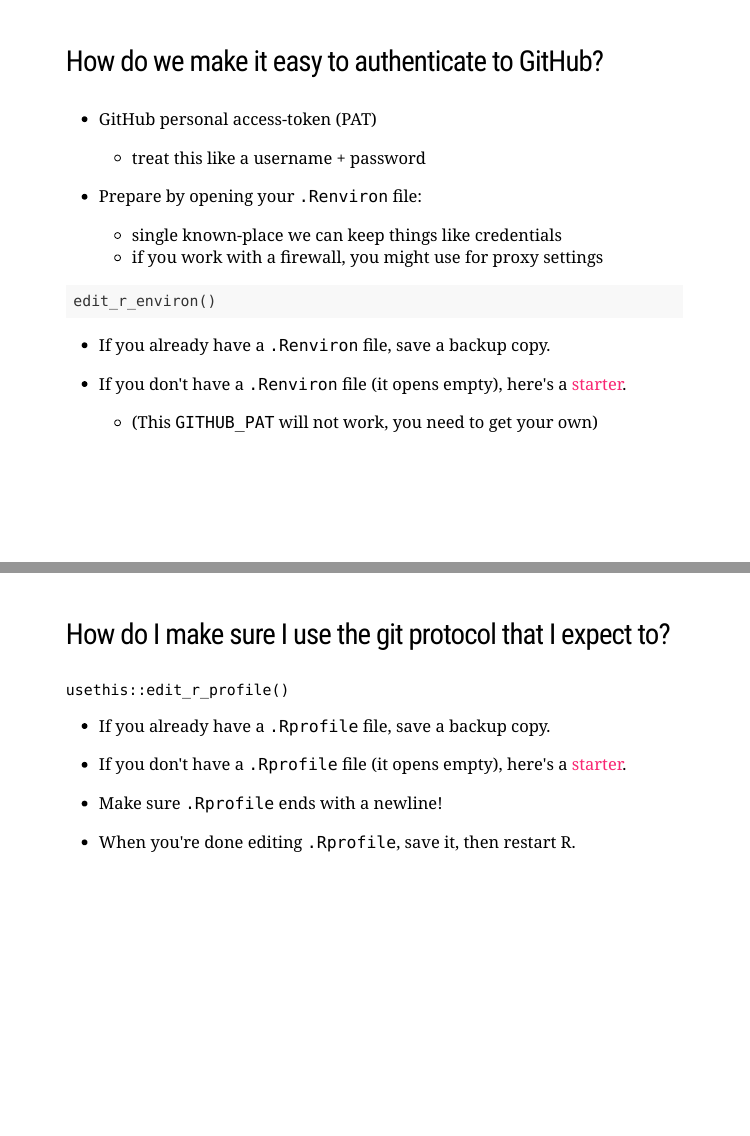
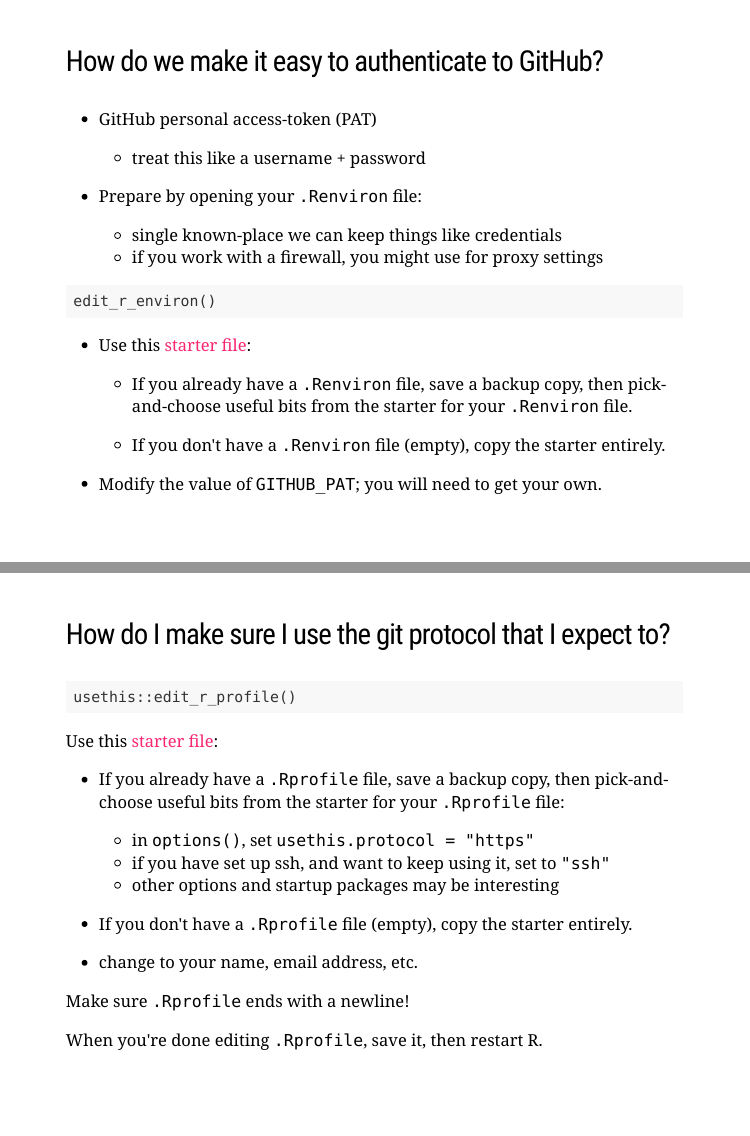
Before and after one commit to uncoast-unconf/uu-2019-day-zero, an R Markdown document (00-preparation/03-usethis/00-usethis.Rmd): pages 9 and 13 of 16, joined at a grey line. The pictures show the slides in the output file 00-preparation/03-usethis/00-usethis.html that the author committed with the source; the slides are laid out offline by our stand-in for remark.js, each with all of its steps uncovered, in fonts that may differ from those the slides ask for, and without slide numbers, shadows or browser add-ons.

Commit message:
Make final tweaks

````diff
--- a/00-preparation/03-usethis/00-usethis.Rmd
+++ b/00-preparation/03-usethis/00-usethis.Rmd
@@ -208,11 +208,13 @@
 edit_r_environ()
 ```
 
-- If you already have a `.Renviron` file, save a backup copy.
+- Use this [starter file](https://gist.github.com/ijlyttle/dee4a89c8528cd4a0a319bb7b8cdd51a):
 
-- If you don't have a `.Renviron` file (it opens empty), here's a [starter](https://gist.github.com/ijlyttle/dee4a89c8528cd4a0a319bb7b8cdd51a).
+  - If you already have a `.Renviron` file, save a backup copy, then pick-and-choose useful bits from the starter for your `.Renviron` file.
 
-  - (This `GITHUB_PAT` will not work, you need to get your own)
+  - If you don't have a `.Renviron` file (empty), copy the starter entirely.
+
+- Modify the value of `GITHUB_PAT`; you will need to get your own.
 
 ---
 
@@ -309,19 +311,25 @@
 
 ### How do I make sure I use the git protocol that I expect to?
 
-```
+```r
 usethis::edit_r_profile()
 ```
 
-- If you already have a `.Rprofile` file, save a backup copy.
+Use this [starter file](https://gist.github.com/ijlyttle/dee4a89c8528cd4a0a319bb7b8cdd51a):
 
-- If you don't have a `.Rprofile` file (it opens empty), here's a [starter](https://gist.github.com/ijlyttle/dee4a89c8528cd4a0a319bb7b8cdd51a).
+- If you already have a `.Rprofile` file, save a backup copy, then pick-and-choose useful bits from the starter for your `.Rprofile` file:
 
+  - in `options()`, set `usethis.protocol = "https"`
+  - if you have set up ssh, and want to keep using it, set to `"ssh"`
+  - other options and startup packages may be interesting
 
-- Make sure `.Rprofile` ends with a newline!
+- If you don't have a `.Rprofile` file (empty), copy the starter entirely.
 
+ - change to your name, email address, etc.
 
-- When you're done editing `.Rprofile`, save it, then restart R.
+Make sure `.Rprofile` ends with a newline!
+
+When you're done editing `.Rprofile`, save it, then restart R.
 
 ---
 
````
Also changed, not shown: 00-preparation/03-usethis/00-usethis.html, 00-preparation/03-usethis/00-usethis.Rmd (8 more changed lines).
